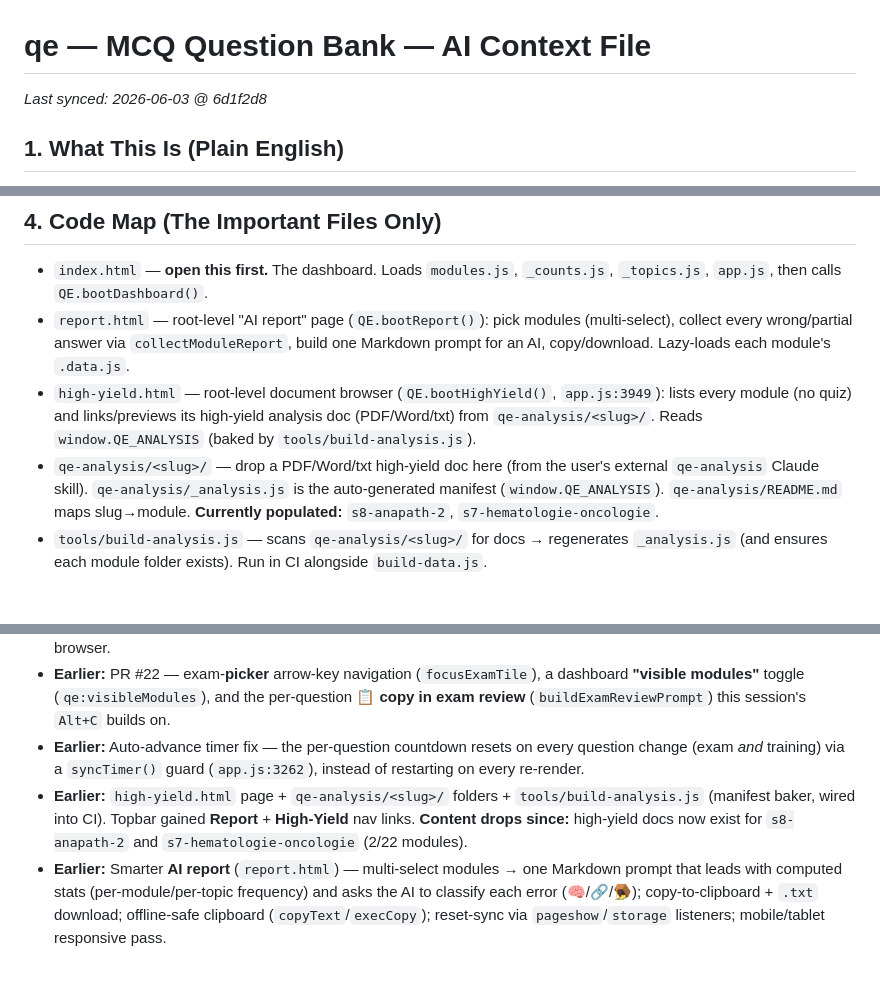
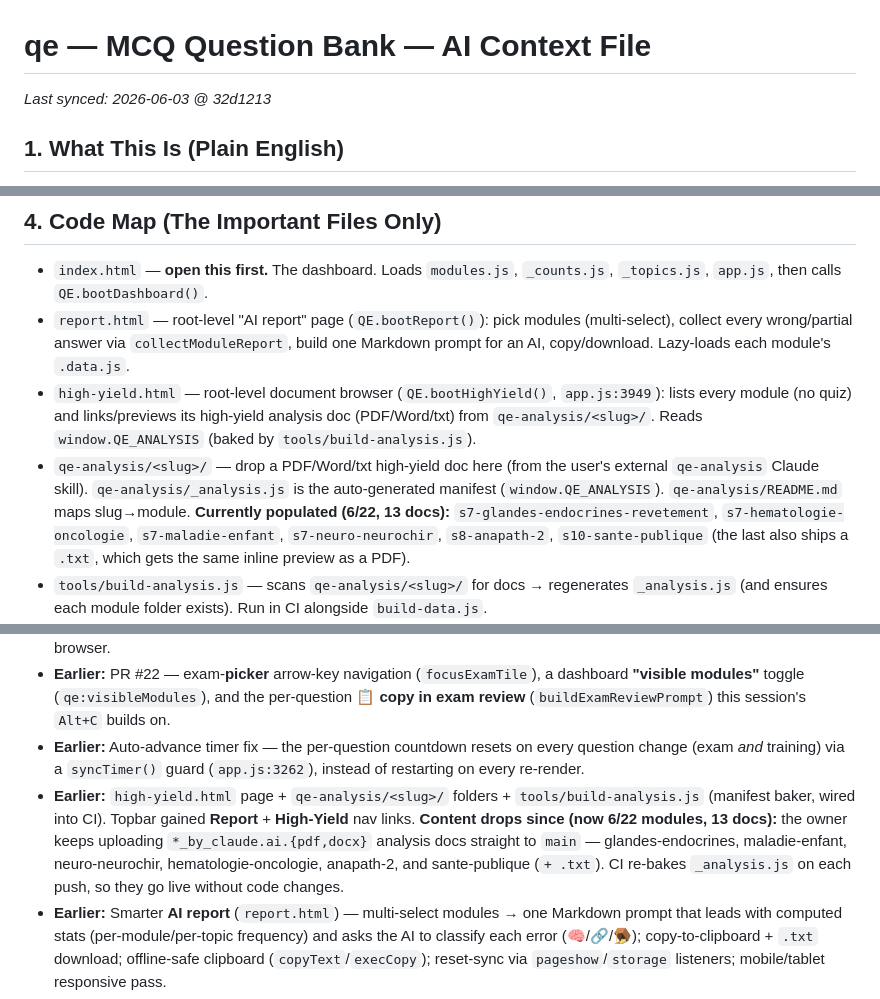
Before and after one commit to achma-learning/qe, a Markdown page: CONTEXT.md, 3 parts joined by grey strips. GitHub-like rendering; blank space fills up the shorter version.

Commit message:
Sync branch with main: high-yield docs for 6 modules + CONTEXT.md
Merged origin/main, which carries the high-yield analysis docs uploaded
straight to main (CI re-bakes qe-analysis/_analysis.js on each push):

  s7-glandes-endocrines-revetement  Dermato_Endocrino_QE_by_claude.ai.{pdf,docx}
  s7-maladie-enfant                 pediatrie_qe_by_claude.ai.{pdf,docx}
  s7-neuro-neurochir                Neuro_Neurochir_QE_by_claude.ai.{pdf,docx}
  s10-sante-publique                Sante_Publique_QE_analyse.{pdf,docx,txt}

high-yield.html now shows 6/22 modules (13 docs). Verified in a headless
browser: every card renders its files with the right icons/actions
(📄 pdf + 📃 txt → inline Aperçu, 📝 docx → download), and the PDF
"Aperçu" mounts its preview iframe. build-analysis.js is a no-op (the
manifest already matches the files).

CONTEXT.md refreshed to record the expanded high-yield coverage.

```diff
--- a/CONTEXT.md
+++ b/CONTEXT.md
@@ -1,5 +1,5 @@
 # qe — MCQ Question Bank — AI Context File
-_Last synced: 2026-06-03 @ 6d1f2d8_
+_Last synced: 2026-06-03 @ 32d1213_
 
 ## 1. What This Is (Plain English)
 - **In one sentence:** A no-install website that drills you on ~15,000 past medical-school exam multiple-choice questions, entirely from the keyboard and fully offline.
@@ -39,7 +39,7 @@ _Last synced: 2026-06-03 @ 6d1f2d8_
 - `index.html` — **open this first.** The dashboard. Loads `modules.js`, `_counts.js`, `_topics.js`, `app.js`, then calls `QE.bootDashboard()`.
 - `report.html` — root-level "AI report" page (`QE.bootReport()`): pick modules (multi-select), collect every wrong/partial answer via `collectModuleReport`, build one Markdown prompt for an AI, copy/download. Lazy-loads each module's `.data.js`.
 - `high-yield.html` — root-level document browser (`QE.bootHighYield()`, `app.js:3949`): lists every module (no quiz) and links/previews its high-yield analysis doc (PDF/Word/txt) from `qe-analysis/<slug>/`. Reads `window.QE_ANALYSIS` (baked by `tools/build-analysis.js`).
-- `qe-analysis/<slug>/` — drop a PDF/Word/txt high-yield doc here (from the user's external `qe-analysis` Claude skill). `qe-analysis/_analysis.js` is the auto-generated manifest (`window.QE_ANALYSIS`). `qe-analysis/README.md` maps slug→module. **Currently populated:** `s8-anapath-2`, `s7-hematologie-oncologie`.
+- `qe-analysis/<slug>/` — drop a PDF/Word/txt high-yield doc here (from the user's external `qe-analysis` Claude skill). `qe-analysis/_analysis.js` is the auto-generated manifest (`window.QE_ANALYSIS`). `qe-analysis/README.md` maps slug→module. **Currently populated (6/22, 13 docs):** `s7-glandes-endocrines-revetement`, `s7-hematologie-oncologie`, `s7-maladie-enfant`, `s7-neuro-neurochir`, `s8-anapath-2`, `s10-sante-publique` (the last also ships a `.txt`, which gets the same inline preview as a PDF).
 - `tools/build-analysis.js` — scans `qe-analysis/<slug>/` for docs → regenerates `_analysis.js` (and ensures each module folder exists). Run in CI alongside `build-data.js`.
 - `assets/app.js` — **the monolith (~4,080 lines).** The entire app in one IIFE exposing `window.QE.{bootDashboard,bootViewer,bootReport,bootHighYield}`: `.txt` parser, dashboard, viewer, keyboard layer, command palette, analytics engine, exam grading, focus mode, pomodoro, report export. Boot fns near the bottom; section banners (`// ===== … =====`) split it.
 - `assets/modules.js` — hand-maintained **manifest**: `window.QE_MODULES = [{ sem, slug, name, file }]` + `QE_SEMESTERS` labels. The source of truth for which modules exist and where their `.txt` lives.
@@ -94,7 +94,7 @@ _Last synced: 2026-06-03 @ 6d1f2d8_
 - **Last shipped:** **Exam-correction (review) navigation + `Alt+C` prompt copy.** On the results screen, `↑↓` / `←→` / `J` `K` / `N` move a focus cursor across the *visible* review cards (mirrors the dashboard/exam-picker focus model), syncing `idx` + the sidebar's "current" chip. `Alt+C` copies the full « Professeur agrégé » correction prompt (énoncé + ma réponse + correction officielle + mission) for whichever card the **mouse is hovering**, falling back to the keyboard-focused card; `Enter` does the same. The per-card 📋 button and `Alt+C` now share one `copyReviewItemEl()`; switching filters clears stale focus. New `.review-item.focused` outline mirrors `.card.focused`. Verified end-to-end in a headless browser.
 - **Earlier:** PR #22 — exam-**picker** arrow-key navigation (`focusExamTile`), a dashboard **"visible modules"** toggle (`qe:visibleModules`), and the per-question **📋 copy in exam review** (`buildExamReviewPrompt`) this session's `Alt+C` builds on.
 - **Earlier:** Auto-advance timer fix — the per-question countdown resets on every question change (exam *and* training) via a `syncTimer()` guard (`app.js:3262`), instead of restarting on every re-render.
-- **Earlier:** `high-yield.html` page + `qe-analysis/<slug>/` folders + `tools/build-analysis.js` (manifest baker, wired into CI). Topbar gained **Report** + **High-Yield** nav links. **Content drops since:** high-yield docs now exist for `s8-anapath-2` and `s7-hematologie-oncologie` (2/22 modules).
+- **Earlier:** `high-yield.html` page + `qe-analysis/<slug>/` folders + `tools/build-analysis.js` (manifest baker, wired into CI). Topbar gained **Report** + **High-Yield** nav links. **Content drops since (now 6/22 modules, 13 docs):** the owner keeps uploading `*_by_claude.ai.{pdf,docx}` analysis docs straight to `main` — glandes-endocrines, maladie-enfant, neuro-neurochir, hematologie-oncologie, anapath-2, and sante-publique (`+ .txt`). CI re-bakes `_analysis.js` on each push, so they go live without code changes.
 - **Earlier:** Smarter **AI report** (`report.html`) — multi-select modules → one Markdown prompt that leads with computed stats (per-module/per-topic frequency) and asks the AI to classify each error (🧠/🔗/🪤); copy-to-clipboard + `.txt` download; offline-safe clipboard (`copyText`/`execCopy`); reset-sync via `pageshow`/`storage` listeners; mobile/tablet responsive pass.
 - **Earlier:** Installable offline PWA (`sw.js` + `manifest.webmanifest`) + GitHub Actions → Pages deploy; consistent HTML-escaping pass; `check-data.js` validator + `tools/parser-bridge.js`; exam answer-sheet + FMPM /20 grade; command palette, analytics, focus mode.
 - **Working on now:** nothing active in code — high-yield content drops land via CI; the review-mode keyboard polish just shipped.
```
